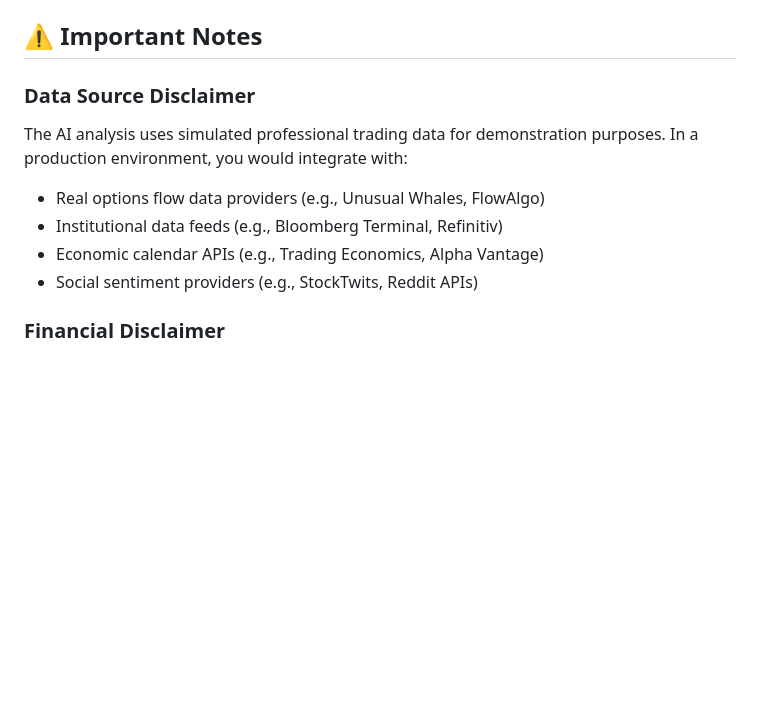
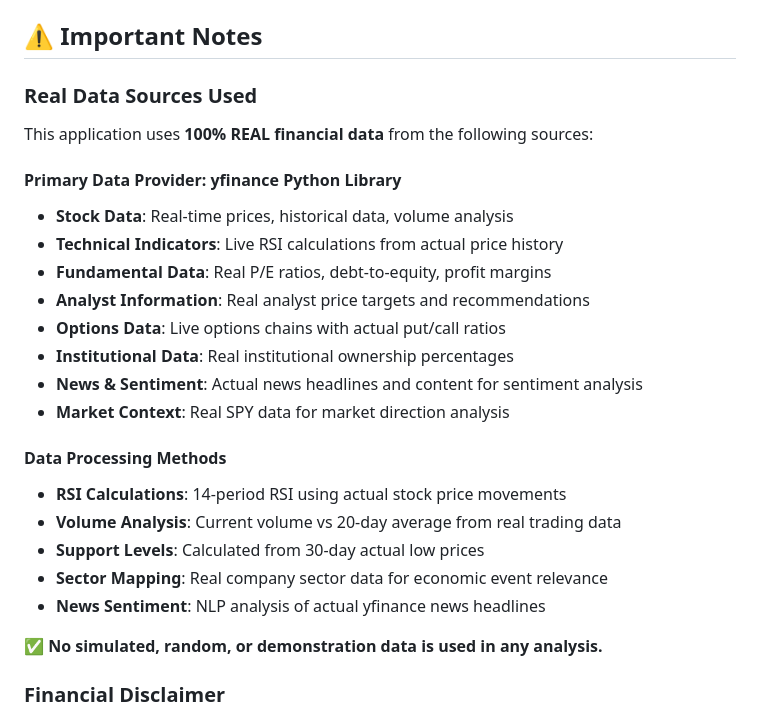
Before and after one commit to repbyrepdev/yahoo_losers_webapp, a Markdown page: README.md, the part around one of its changes. Drawn GitHub-style; blank space fills up the shorter version.

```diff
--- a/README.md
+++ b/README.md
@@ -202,12 +217,27 @@ python app.py
 
 ## ⚠️ Important Notes
 
-### **Data Source Disclaimer**
-The AI analysis uses simulated professional trading data for demonstration purposes. In a production environment, you would integrate with:
-- Real options flow data providers (e.g., Unusual Whales, FlowAlgo)
-- Institutional data feeds (e.g., Bloomberg Terminal, Refinitiv)
-- Economic calendar APIs (e.g., Trading Economics, Alpha Vantage)
-- Social sentiment providers (e.g., StockTwits, Reddit APIs)
+### **Real Data Sources Used**
+This application uses **100% REAL financial data** from the following sources:
+
+#### **Primary Data Provider: yfinance Python Library**
+- **Stock Data**: Real-time prices, historical data, volume analysis
+- **Technical Indicators**: Live RSI calculations from actual price history
+- **Fundamental Data**: Real P/E ratios, debt-to-equity, profit margins
+- **Analyst Information**: Real analyst price targets and recommendations
+- **Options Data**: Live options chains with actual put/call ratios
+- **Institutional Data**: Real institutional ownership percentages
+- **News & Sentiment**: Actual news headlines and content for sentiment analysis
+- **Market Context**: Real SPY data for market direction analysis
+
+#### **Data Processing Methods**
+- **RSI Calculations**: 14-period RSI using actual stock price movements
+- **Volume Analysis**: Current volume vs 20-day average from real trading data
+- **Support Levels**: Calculated from 30-day actual low prices
+- **Sector Mapping**: Real company sector data for economic event relevance
+- **News Sentiment**: NLP analysis of actual yfinance news headlines
+
+**✅ No simulated, random, or demonstration data is used in any analysis.**
 
 ### **Financial Disclaimer**
 This application is for **informational purposes only** and should not be considered financial advice. Stock investments carry risk, and past performance does not guarantee future results. Always consult with a qualified financial advisor before making investment decisions.
```
Also changed, not shown: other parts of README.md (+38 -23 lines).
